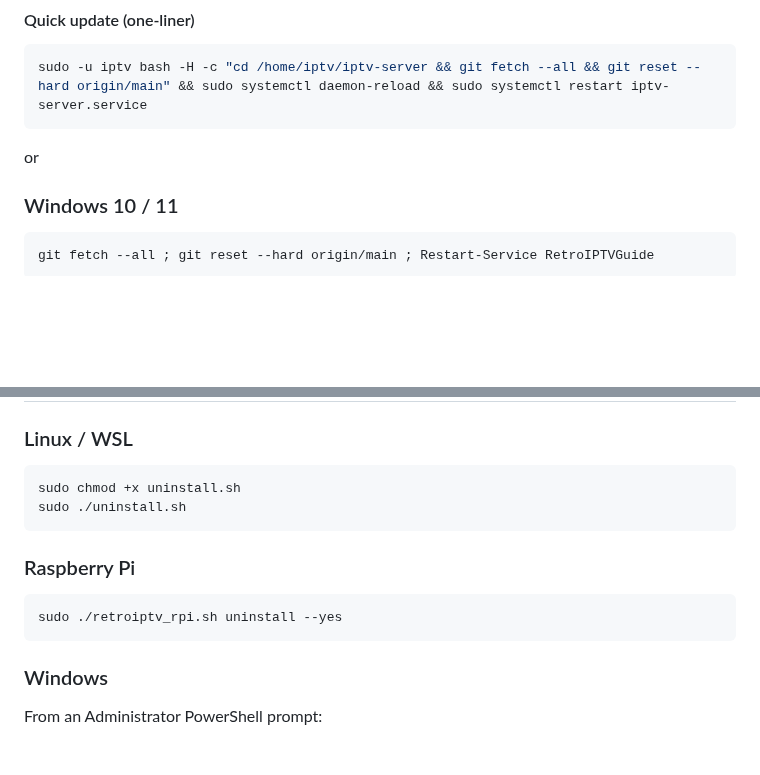
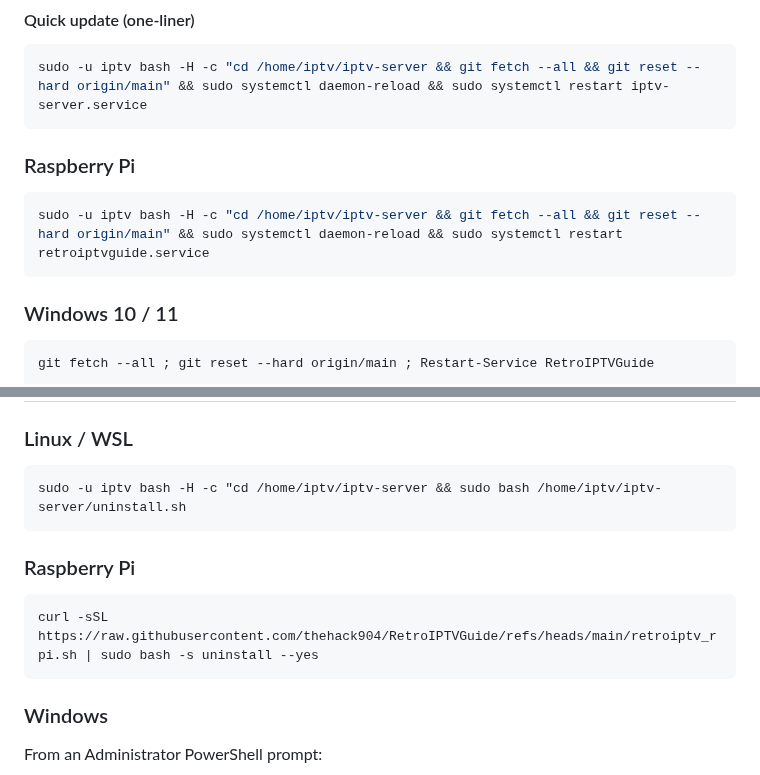
Before and after one commit to thehack904/RetroIPTVGuide, a Markdown page: INSTALL.md, 2 parts joined by grey strips. Rendered like a GitHub page; blank space fills up the shorter version.

````diff
--- a/INSTALL.md
+++ b/INSTALL.md
@@ -123,7 +123,11 @@ Default login: **admin / strongpassword123**
 ```bash
 sudo -u iptv bash -H -c "cd /home/iptv/iptv-server && git fetch --all && git reset --hard origin/main" && sudo systemctl daemon-reload && sudo systemctl restart iptv-server.service
 ```
-or
+
+### Raspberry Pi
+```bash
+sudo -u iptv bash -H -c "cd /home/iptv/iptv-server && git fetch --all && git reset --hard origin/main" && sudo systemctl daemon-reload && sudo systemctl restart retroiptvguide.service
+```
 
 ### Windows 10 / 11
 ```powershell
@@ -149,13 +153,12 @@ This will:
 
 ### Linux / WSL
 ```bash
-sudo chmod +x uninstall.sh
-sudo ./uninstall.sh
+sudo -u iptv bash -H -c "cd /home/iptv/iptv-server && sudo bash /home/iptv/iptv-server/uninstall.sh
 ```
 
 ### Raspberry Pi
 ```bash
-sudo ./retroiptv_rpi.sh uninstall --yes
+curl -sSL https://raw.githubusercontent.com/thehack904/RetroIPTVGuide/refs/heads/main/retroiptv_rpi.sh | sudo bash -s uninstall --yes
 ```
 
 ### Windows
````
